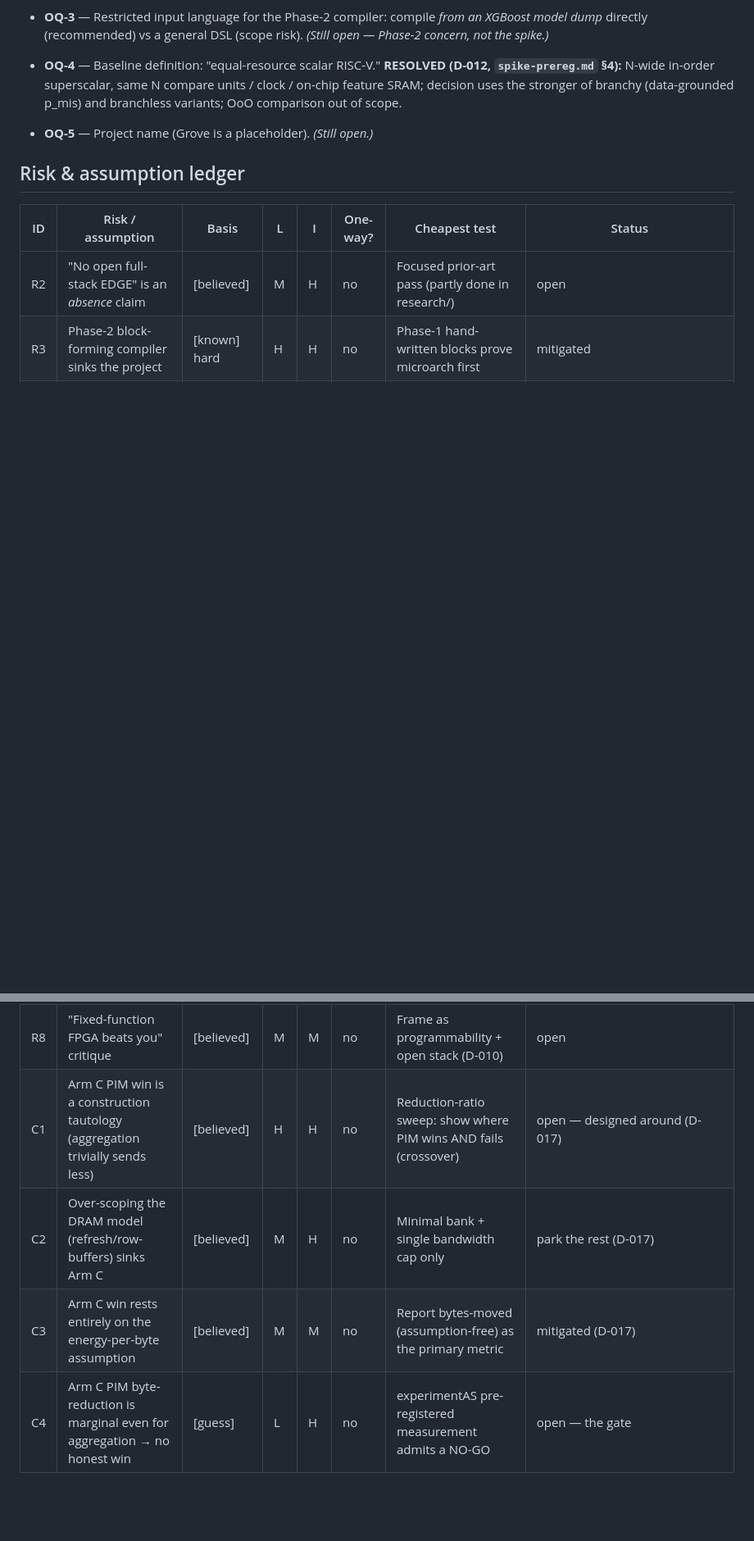
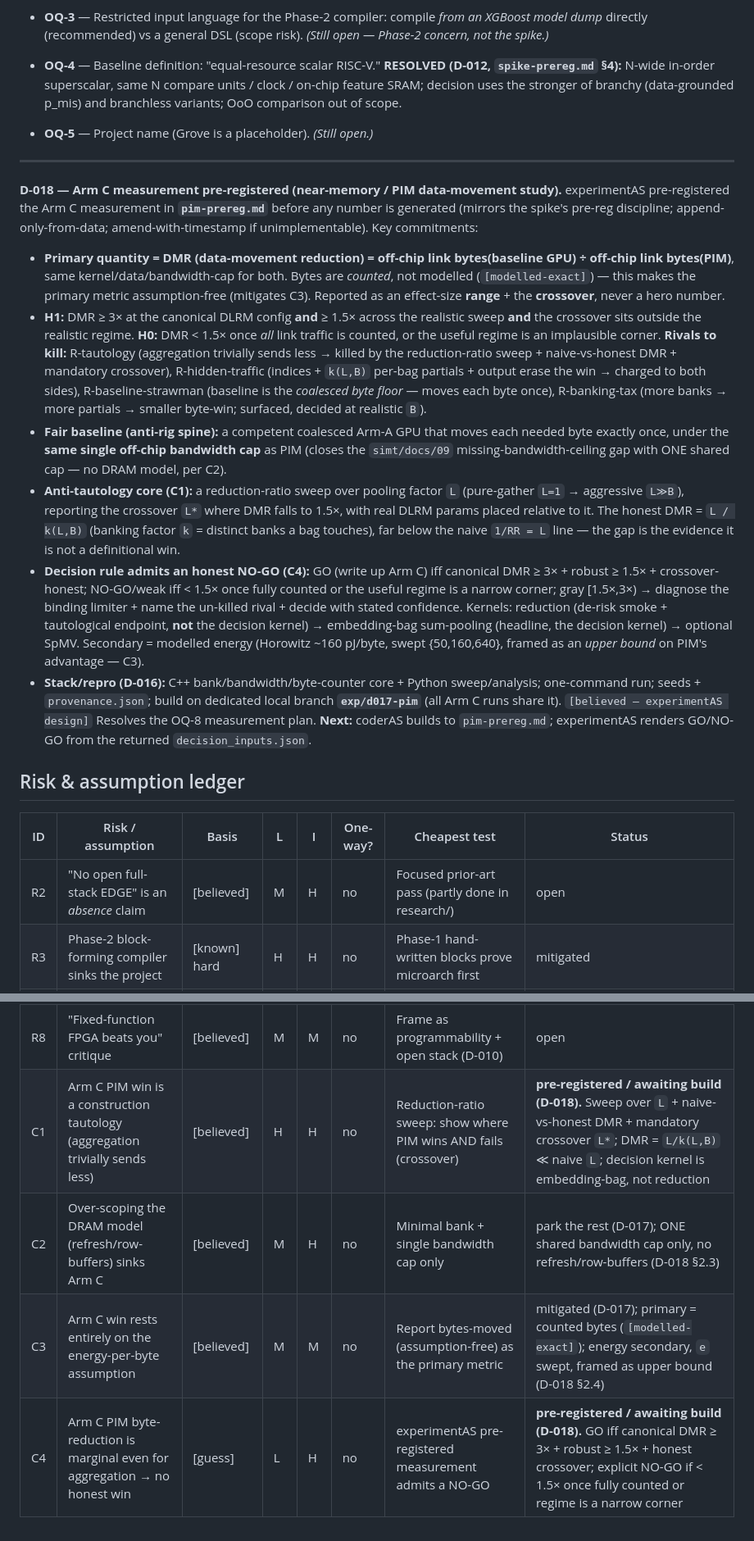
Before and after one commit to starkaritra/lithos, a Markdown page: decisions.md, 2 parts joined by grey strips. Shown at 82% size. GitHub-like rendering; blank space fills up the shorter version.

```diff
--- a/decisions.md
+++ b/decisions.md
@@ -229,6 +229,41 @@ research + commercial area]`
   the stronger of branchy (data-grounded p_mis) and branchless variants; OoO comparison out of scope.
 - **OQ-5** — Project name (Grove is a placeholder). *(Still open.)*
 
+---
+
+**D-018 — Arm C measurement pre-registered (near-memory / PIM data-movement study).** experimentAS
+pre-registered the Arm C measurement in **`pim-prereg.md`** before any number is generated (mirrors the
+spike's pre-reg discipline; append-only-from-data; amend-with-timestamp if unimplementable). Key
+commitments:
+- **Primary quantity = DMR (data-movement reduction) = off-chip link bytes(baseline GPU) ÷ off-chip
+  link bytes(PIM)**, same kernel/data/bandwidth-cap for both. Bytes are *counted*, not modelled
+  (`[modelled-exact]`) — this makes the primary metric assumption-free (mitigates C3). Reported as an
+  effect-size **range** + the **crossover**, never a hero number.
+- **H1:** DMR ≥ 3× at the canonical DLRM config **and** ≥ 1.5× across the realistic sweep **and** the
+  crossover sits outside the realistic regime. **H0:** DMR < 1.5× once *all* link traffic is counted, or
+  the useful regime is an implausible corner. **Rivals to kill:** R-tautology (aggregation trivially
+  sends less → killed by the reduction-ratio sweep + naive-vs-honest DMR + mandatory crossover),
+  R-hidden-traffic (indices + `k(L,B)` per-bag partials + output erase the win → charged to both sides),
+  R-baseline-strawman (baseline is the *coalesced byte floor* — moves each byte once), R-banking-tax
+  (more banks → more partials → smaller byte-win; surfaced, decided at realistic `B`).
+- **Fair baseline (anti-rig spine):** a competent coalesced Arm-A GPU that moves each needed byte
+  exactly once, under the **same single off-chip bandwidth cap** as PIM (closes the `simt/docs/09`
+  missing-bandwidth-ceiling gap with ONE shared cap — no DRAM model, per C2).
+- **Anti-tautology core (C1):** a reduction-ratio sweep over pooling factor `L` (pure-gather `L=1` →
+  aggressive `L≫B`), reporting the crossover `L*` where DMR falls to 1.5×, with real DLRM params placed
+  relative to it. The honest DMR = `L / k(L,B)` (banking factor `k` = distinct banks a bag touches), far
+  below the naive `1/RR = L` line — the gap is the evidence it is not a definitional win.
+- **Decision rule admits an honest NO-GO (C4):** GO (write up Arm C) iff canonical DMR ≥ 3× + robust
+  ≥ 1.5× + crossover-honest; NO-GO/weak iff < 1.5× once fully counted or the useful regime is a narrow
+  corner; gray [1.5×,3×) → diagnose the binding limiter + name the un-killed rival + decide with stated
+  confidence. Kernels: reduction (de-risk smoke + tautological endpoint, **not** the decision kernel) →
+  embedding-bag sum-pooling (headline, the decision kernel) → optional SpMV. Secondary = modelled energy
+  (Horowitz ~160 pJ/byte, swept {50,160,640}, framed as an *upper bound* on PIM's advantage — C3).
+- **Stack/repro (D-016):** C++ bank/bandwidth/byte-counter core + Python sweep/analysis; one-command run;
+  seeds + `provenance.json`; build on dedicated local branch **`exp/d017-pim`** (all Arm C runs share it).
+`[believed — experimentAS design]` Resolves the OQ-8 measurement plan. **Next:** coderAS builds to
+`pim-prereg.md`; experimentAS renders GO/NO-GO from the returned `decision_inputs.json`.
+
 ## Risk & assumption ledger
 | ID | Risk / assumption | Basis | L | I | One-way? | Cheapest test | Status |
 |----|----|----|----|----|----|----|----|
@@ -237,7 +272,7 @@ research + commercial area]`
 | R6 | AI angle is DL-training (not deliverable by EDGE) | [verified] | — | — | — | Accepted tree-inference framing instead | retired |
 | R7 | GBDT win magnitude is only "meh" | [believed] Med | M | H | no | The cost-model spike (D-008) | **RETIRED → NO-GO (D-014).** Canonical HIGGS ρ=0.84 (<1.5×); overhead-free ceiling only 1.92× (<2×); rival R-A confirmed (predictable branches → branchless N-wide scalar harvests the same parallelism). ML framing dropped; general-purpose EDGE fallback (→ discussAS) |
 | R8 | "Fixed-function FPGA beats you" critique | [believed] | M | M | no | Frame as programmability + open stack (D-010) | open |
-| C1 | Arm C PIM win is a construction tautology (aggregation trivially sends less) | [believed] | H | H | no | Reduction-ratio sweep: show where PIM wins AND fails (crossover) | open — designed around (D-017) |
-| C2 | Over-scoping the DRAM model (refresh/row-buffers) sinks Arm C | [believed] | M | H | no | Minimal bank + single bandwidth cap only | park the rest (D-017) |
-| C3 | Arm C win rests entirely on the energy-per-byte assumption | [believed] | M | M | no | Report bytes-moved (assumption-free) as the primary metric | mitigated (D-017) |
-| C4 | Arm C PIM byte-reduction is marginal even for aggregation → no honest win | [guess] | L | H | no | experimentAS pre-registered measurement admits a NO-GO | open — the gate |
+| C1 | Arm C PIM win is a construction tautology (aggregation trivially sends less) | [believed] | H | H | no | Reduction-ratio sweep: show where PIM wins AND fails (crossover) | **pre-registered / awaiting build (D-018).** Sweep over `L` + naive-vs-honest DMR + mandatory crossover `L*`; DMR = `L/k(L,B)` ≪ naive `L`; decision kernel is embedding-bag, not reduction |
+| C2 | Over-scoping the DRAM model (refresh/row-buffers) sinks Arm C | [believed] | M | H | no | Minimal bank + single bandwidth cap only | park the rest (D-017); ONE shared bandwidth cap only, no refresh/row-buffers (D-018 §2.3) |
+| C3 | Arm C win rests entirely on the energy-per-byte assumption | [believed] | M | M | no | Report bytes-moved (assumption-free) as the primary metric | mitigated (D-017); primary = counted bytes (`[modelled-exact]`); energy secondary, `e` swept, framed as upper bound (D-018 §2.4) |
+| C4 | Arm C PIM byte-reduction is marginal even for aggregation → no honest win | [guess] | L | H | no | experimentAS pre-registered measurement admits a NO-GO | **pre-registered / awaiting build (D-018).** GO iff canonical DMR ≥ 3× + robust ≥ 1.5× + honest crossover; explicit NO-GO if < 1.5× once fully counted or regime is a narrow corner |
```
Also changed, not shown: handoff.md (+3 -2 lines), pim-prereg.md (added, +434 -0 lines).
